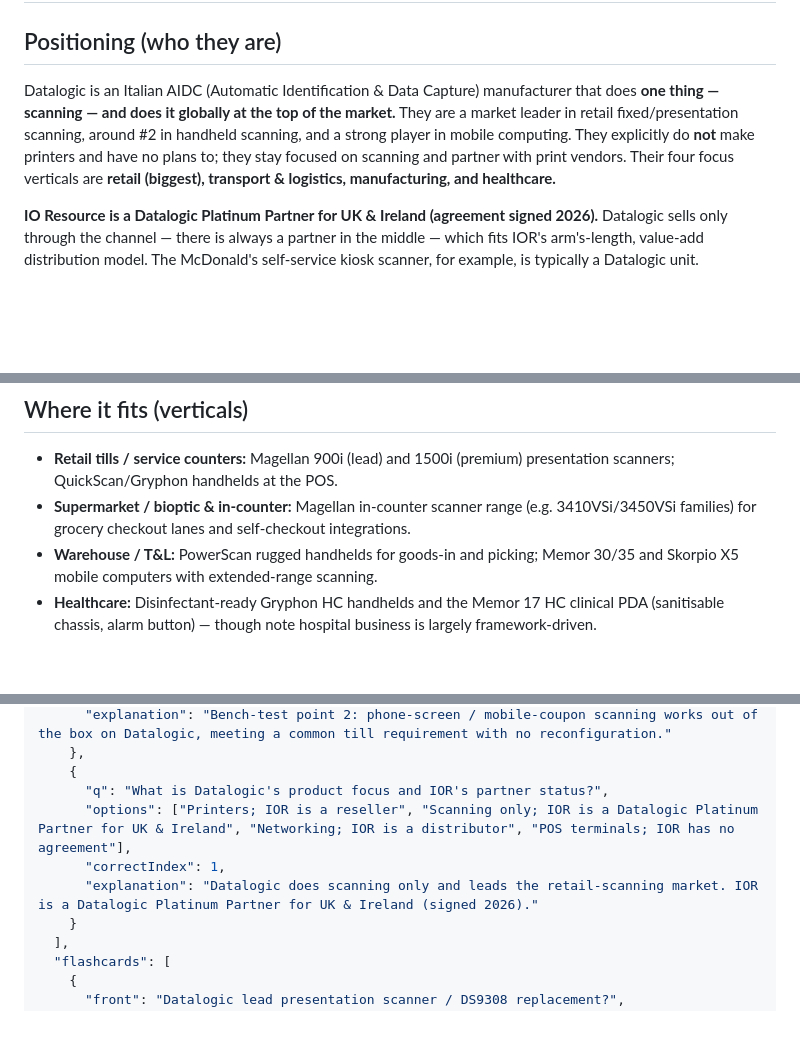
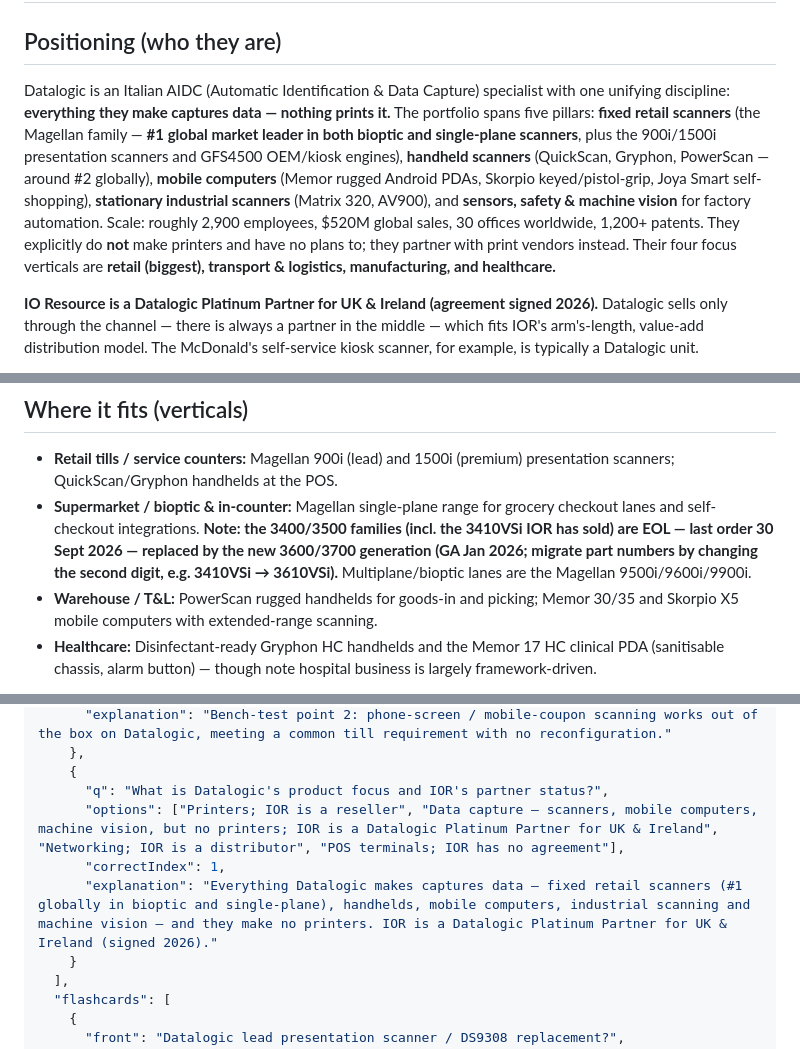
Before and after one commit to IOResource-company/io_training, a Markdown page: briefs/datalogic.md, 3 parts joined by grey strips. Rendered like a GitHub page; blank space fills up the shorter version.

Commit message:
Datalogic: correct positioning to full five-pillar portfolio
Replace the 'does one thing - scanning' framing with the real portfolio
from the May 2026 Datalogic deck: fixed retail scanners (#1 global in
bioptic and single-plane), handheld scanners, mobile computers,
stationary industrial scanners, and sensors/machine vision - data
capture, no printers. Propagated to talking points, objection answer
and quiz. Also flag Magellan 3400/3500 EOL (last order 30 Sept 2026;
migrate to 3600/3700 by changing the second part-number digit).

Co-Authored-By: Claude Fable 5 <noreply@anthropic.com>

```diff
--- a/briefs/datalogic.md
+++ b/briefs/datalogic.md
@@ -2,7 +2,7 @@
 
 ## Positioning (who they are)
 
-Datalogic is an Italian AIDC (Automatic Identification & Data Capture) manufacturer that does **one thing — scanning — and does it globally at the top of the market.** They are a market leader in retail fixed/presentation scanning, around #2 in handheld scanning, and a strong player in mobile computing. They explicitly do **not** make printers and have no plans to; they stay focused on scanning and partner with print vendors. Their four focus verticals are **retail (biggest), transport & logistics, manufacturing, and healthcare.**
+Datalogic is an Italian AIDC (Automatic Identification & Data Capture) specialist with one unifying discipline: **everything they make captures data — nothing prints it.** The portfolio spans five pillars: **fixed retail scanners** (the Magellan family — **#1 global market leader in both bioptic and single-plane scanners**, plus the 900i/1500i presentation scanners and GFS4500 OEM/kiosk engines), **handheld scanners** (QuickScan, Gryphon, PowerScan — around #2 globally), **mobile computers** (Memor rugged Android PDAs, Skorpio keyed/pistol-grip, Joya Smart self-shopping), **stationary industrial scanners** (Matrix 320, AV900), and **sensors, safety & machine vision** for factory automation. Scale: roughly 2,900 employees, $520M global sales, 30 offices worldwide, 1,200+ patents. They explicitly do **not** make printers and have no plans to; they partner with print vendors instead. Their four focus verticals are **retail (biggest), transport & logistics, manufacturing, and healthcare.**
 
 **IO Resource is a Datalogic Platinum Partner for UK & Ireland (agreement signed 2026).** Datalogic sells only through the channel — there is always a partner in the middle — which fits IOR's arm's-length, value-add distribution model. The McDonald's self-service kiosk scanner, for example, is typically a Datalogic unit.
 
@@ -58,7 +58,7 @@ Total recorded Datalogic goods to date: roughly **€1,540** across ~13 units
 ## Where it fits (verticals)
 
 - **Retail tills / service counters:** Magellan 900i (lead) and 1500i (premium) presentation scanners; QuickScan/Gryphon handhelds at the POS.
-- **Supermarket / bioptic & in-counter:** Magellan in-counter scanner range (e.g. 3410VSi/3450VSi families) for grocery checkout lanes and self-checkout integrations.
+- **Supermarket / bioptic & in-counter:** Magellan single-plane range for grocery checkout lanes and self-checkout integrations. **Note: the 3400/3500 families (incl. the 3410VSi IOR has sold) are EOL — last order 30 Sept 2026 — replaced by the new 3600/3700 generation (GA Jan 2026; migrate part numbers by changing the second digit, e.g. 3410VSi → 3610VSi).** Multiplane/bioptic lanes are the Magellan 9500i/9600i/9900i.
 - **Warehouse / T&L:** PowerScan rugged handhelds for goods-in and picking; Memor 30/35 and Skorpio X5 mobile computers with extended-range scanning.
 - **Healthcare:** Disinfectant-ready Gryphon HC handhelds and the Memor 17 HC clinical PDA (sanitisable chassis, alarm button) — though note hospital business is largely framework-driven.
 
@@ -149,9 +149,9 @@ Total recorded Datalogic goods to date: roughly **€1,540** across ~13 units
     },
     {
       "q": "What is Datalogic's product focus and IOR's partner status?",
-      "options": ["Printers; IOR is a reseller", "Scanning only; IOR is a Datalogic Platinum Partner for UK & Ireland", "Networking; IOR is a distributor", "POS terminals; IOR has no agreement"],
+      "options": ["Printers; IOR is a reseller", "Data capture — scanners, mobile computers, machine vision, but no printers; IOR is a Datalogic Platinum Partner for UK & Ireland", "Networking; IOR is a distributor", "POS terminals; IOR has no agreement"],
       "correctIndex": 1,
-      "explanation": "Datalogic does scanning only and leads the retail-scanning market. IOR is a Datalogic Platinum Partner for UK & Ireland (signed 2026)."
+      "explanation": "Everything Datalogic makes captures data — fixed retail scanners (#1 globally in bioptic and single-plane), handhelds, mobile computers, industrial scanning and machine vision — and they make no printers. IOR is a Datalogic Platinum Partner for UK & Ireland (signed 2026)."
     }
   ],
   "flashcards": [
```
Also changed, not shown: other parts of briefs/datalogic.md (+2 -2 lines).
